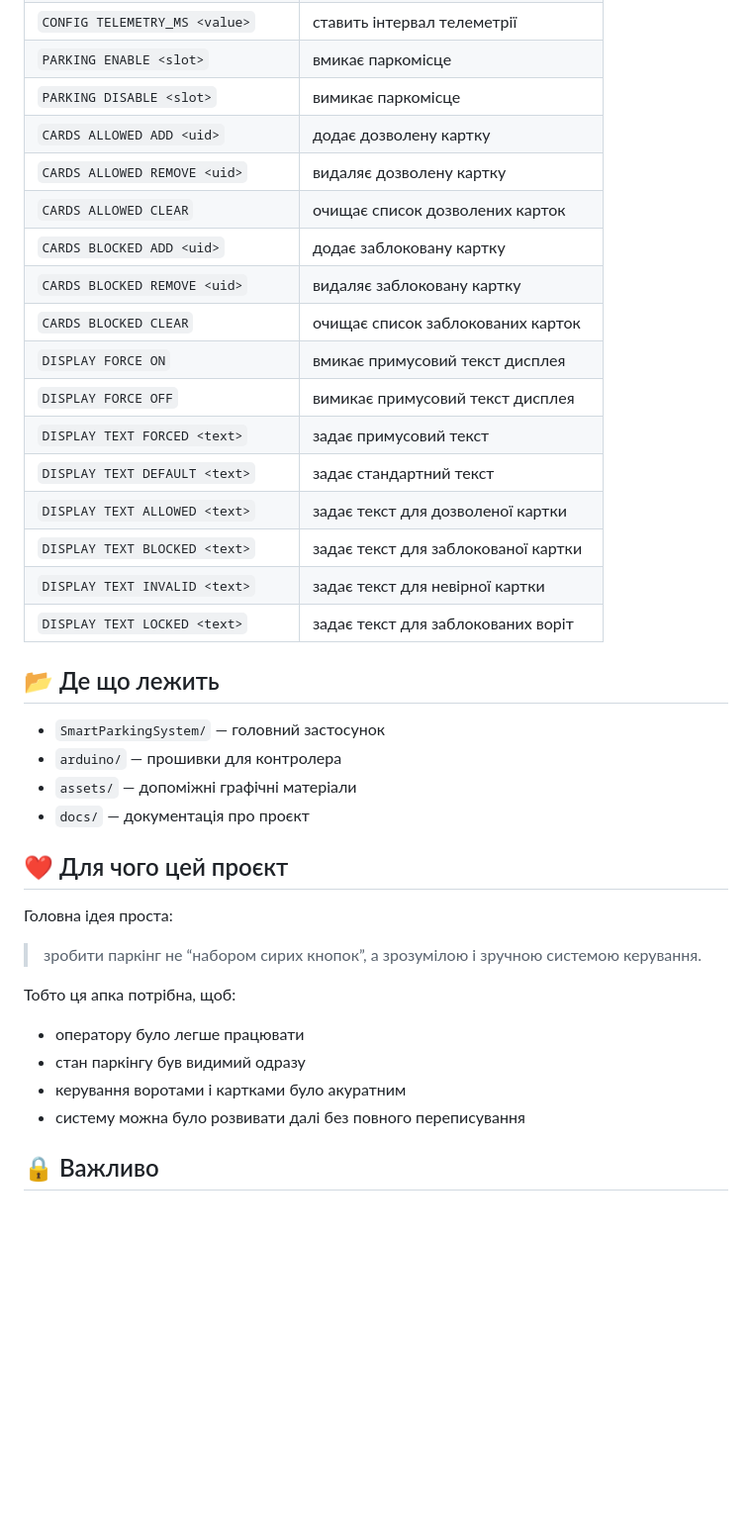
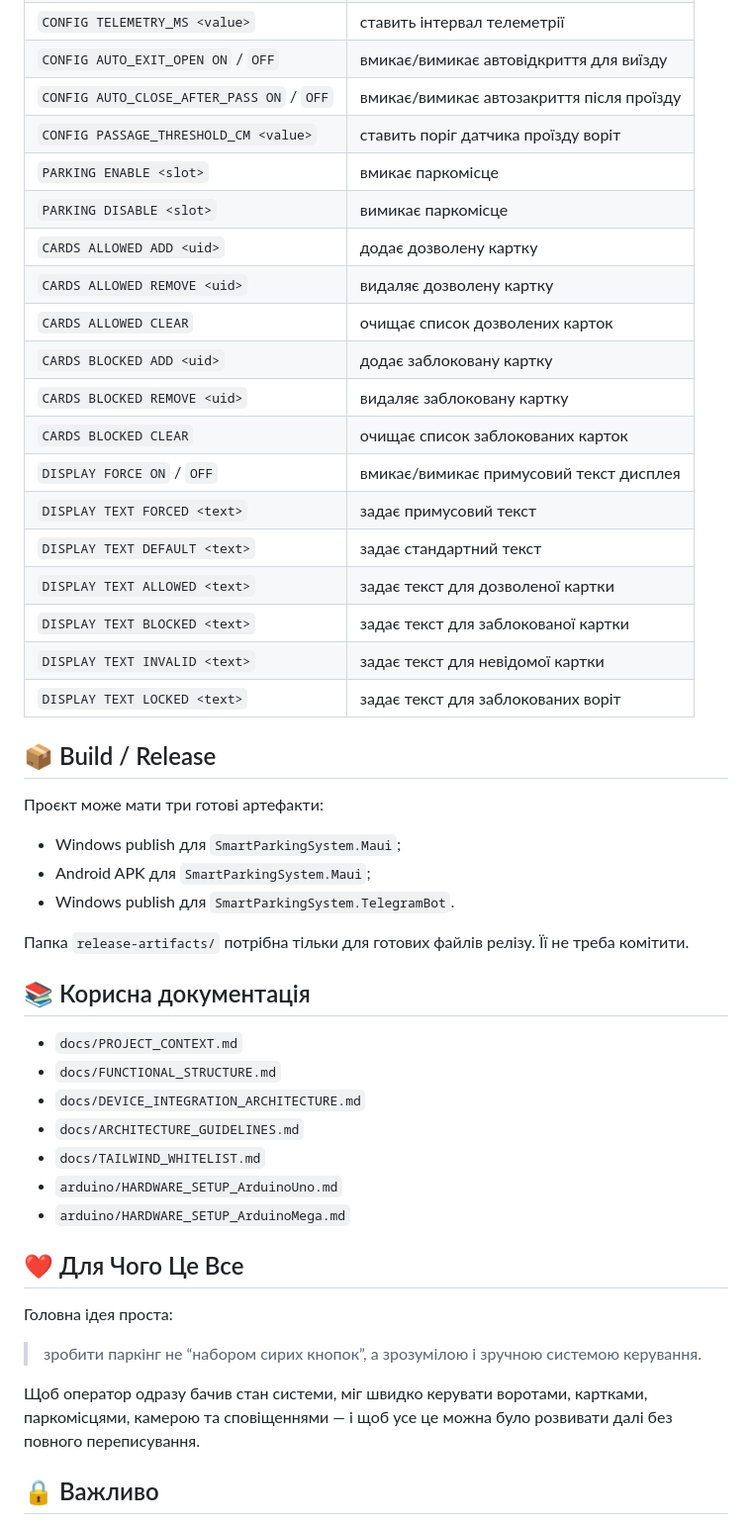
Before and after one commit to KivaBall/SmartParkingSystem, a Markdown page: README.md, the part around one of its changes. Shown at 99% size. GitHub-like rendering; blank space fills up the shorter version.

```diff
--- a/README.md
+++ b/README.md
@@ -70,4 +134,7 @@
 | `CONFIG TELEMETRY_MS <value>` | ставить інтервал телеметрії |
+| `CONFIG AUTO_EXIT_OPEN ON` / `OFF` | вмикає/вимикає автовідкриття для виїзду |
+| `CONFIG AUTO_CLOSE_AFTER_PASS ON` / `OFF` | вмикає/вимикає автозакриття після проїзду |
+| `CONFIG PASSAGE_THRESHOLD_CM <value>` | ставить поріг датчика проїзду воріт |
 | `PARKING ENABLE <slot>` | вмикає паркомісце |
 | `PARKING DISABLE <slot>` | вимикає паркомісце |
 | `CARDS ALLOWED ADD <uid>` | додає дозволену картку |
@@ -76,33 +143,41 @@
 | `CARDS BLOCKED ADD <uid>` | додає заблоковану картку |
 | `CARDS BLOCKED REMOVE <uid>` | видаляє заблоковану картку |
 | `CARDS BLOCKED CLEAR` | очищає список заблокованих карток |
-| `DISPLAY FORCE ON` | вмикає примусовий текст дисплея |
-| `DISPLAY FORCE OFF` | вимикає примусовий текст дисплея |
+| `DISPLAY FORCE ON` / `OFF` | вмикає/вимикає примусовий текст дисплея |
 | `DISPLAY TEXT FORCED <text>` | задає примусовий текст |
 | `DISPLAY TEXT DEFAULT <text>` | задає стандартний текст |
 | `DISPLAY TEXT ALLOWED <text>` | задає текст для дозволеної картки |
 | `DISPLAY TEXT BLOCKED <text>` | задає текст для заблокованої картки |
-| `DISPLAY TEXT INVALID <text>` | задає текст для невірної картки |
+| `DISPLAY TEXT INVALID <text>` | задає текст для невідомої картки |
 | `DISPLAY TEXT LOCKED <text>` | задає текст для заблокованих воріт |
 
-## 📂 Де що лежить
+## 📦 Build / Release
 
-- `SmartParkingSystem/` — головний застосунок
-- `arduino/` — прошивки для контролера
-- `assets/` — допоміжні графічні матеріали
-- `docs/` — документація про проєкт
+Проєкт може мати три готові артефакти:
 
-## ❤️ Для чого цей проєкт
+- Windows publish для `SmartParkingSystem.Maui`;
+- Android APK для `SmartParkingSystem.Maui`;
+- Windows publish для `SmartParkingSystem.TelegramBot`.
+
+Папка `release-artifacts/` потрібна тільки для готових файлів релізу. Її не треба комітити.
+
+## 📚 Корисна документація
+
+- `docs/PROJECT_CONTEXT.md`
+- `docs/FUNCTIONAL_STRUCTURE.md`
+- `docs/DEVICE_INTEGRATION_ARCHITECTURE.md`
+- `docs/ARCHITECTURE_GUIDELINES.md`
+- `docs/TAILWIND_WHITELIST.md`
+- `arduino/HARDWARE_SETUP_ArduinoUno.md`
+- `arduino/HARDWARE_SETUP_ArduinoMega.md`
+
+## ❤️ Для Чого Це Все
 
 Головна ідея проста:
 
 > зробити паркінг не “набором сирих кнопок”, а зрозумілою і зручною системою керування.
 
-Тобто ця апка потрібна, щоб:
-- оператору було легше працювати
-- стан паркінгу був видимий одразу
-- керування воротами і картками було акуратним
-- систему можна було розвивати далі без повного переписування
+Щоб оператор одразу бачив стан системи, міг швидко керувати воротами, картками, паркомісцями, камерою та сповіщеннями — і щоб усе це можна було розвивати далі без повного переписування.
 
 ## 🔒 Важливо
 
```
Also changed, not shown: other parts of README.md (+110 -47 lines).
